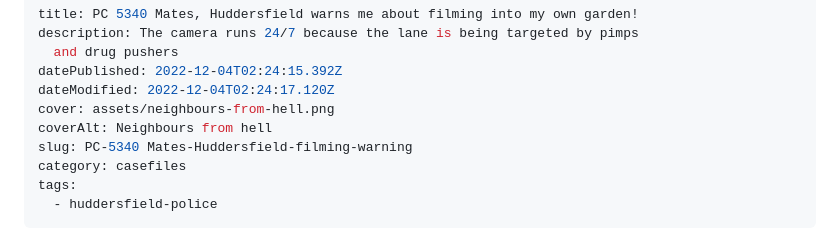
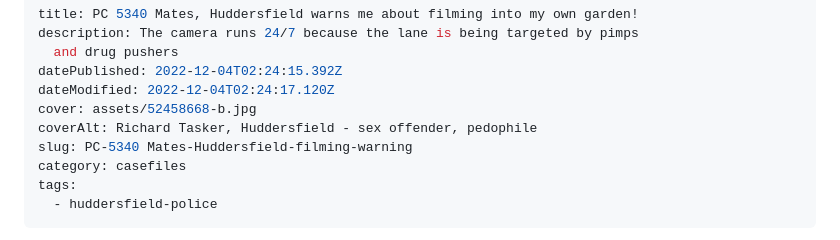
Before and after one commit to logicfish/disdroid-cache, a Markdown page: content/2022-12-04-pc-5340-mates-huddersfield-warns-me-about-filming-into-my-own-garden.md.md, the part around the change. Drawn GitHub-style.

Commit message:
Update Post “2022-12-04-pc-5340-mates-huddersfield-warns-me-about-filming-into-my-own-garden.md”

```diff
--- a/content/2022-12-04-pc-5340-mates-huddersfield-warns-me-about-filming-into-my-own-garden.md.md
+++ b/content/2022-12-04-pc-5340-mates-huddersfield-warns-me-about-filming-into-my-own-garden.md.md
@@ -4,8 +4,8 @@ description: The camera runs 24/7 because the lane is being targeted by pimps
   and drug pushers
 datePublished: 2022-12-04T02:24:15.392Z
 dateModified: 2022-12-04T02:24:17.120Z
-cover: assets/neighbours-from-hell.png
-coverAlt: Neighbours from hell
+cover: assets/52458668-b.jpg
+coverAlt: Richard Tasker, Huddersfield - sex offender, pedophile
 slug: PC-5340 Mates-Huddersfield-filming-warning
 category: casefiles
 tags:
```
Also changed, not shown: content/assets/52458668-b.jpg (added).
